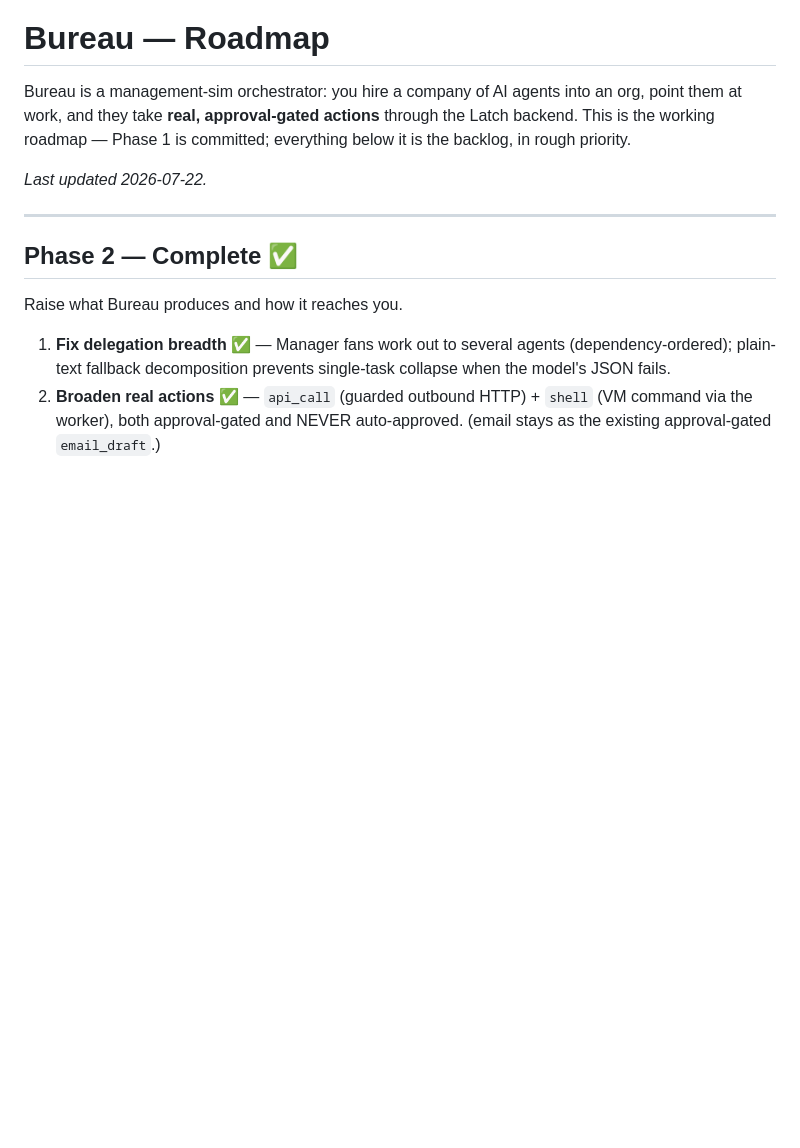
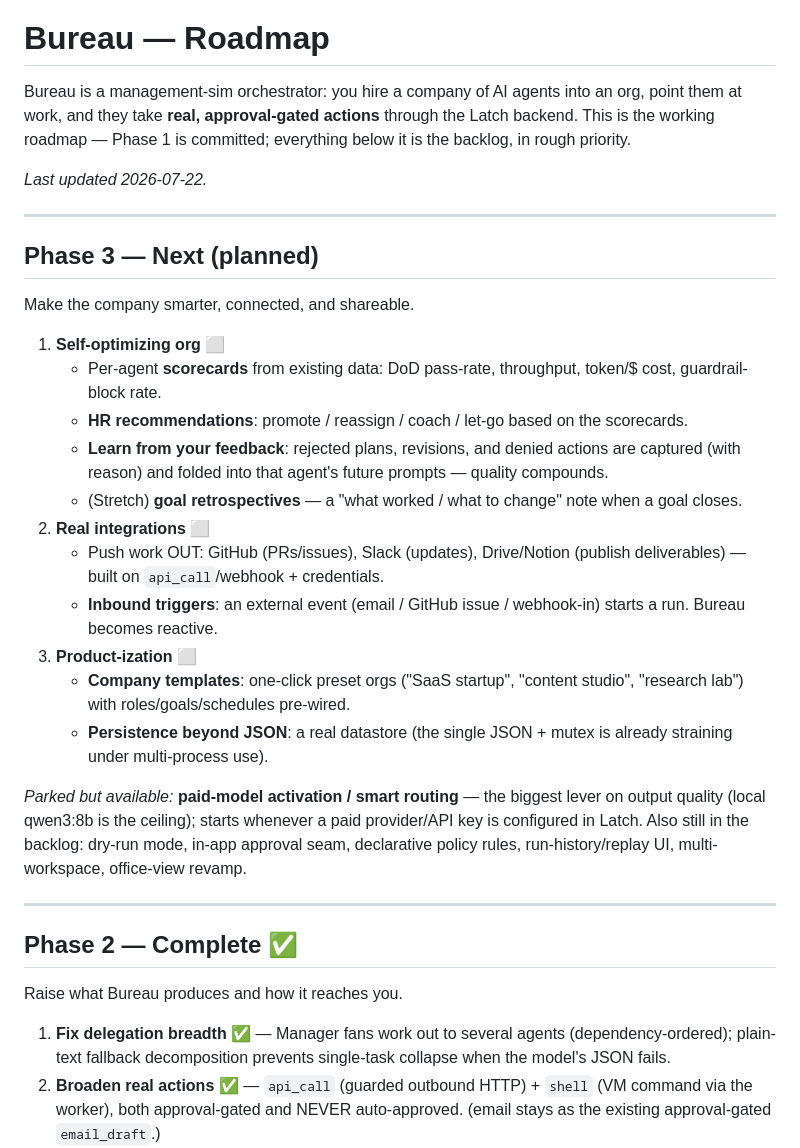
Before and after one commit to joergensentroels/Bureau, a Markdown page: ROADMAP.md, the part around the change. Rendered like a GitHub page; blank space fills up the shorter version.

Commit message:
Roadmap: plan Phase 3 (self-optimizing org, real integrations, product-ization)
Paid-model activation parked until a provider/API key is configured. Co-Authored-By: Claude Opus 4.8 <noreply@anthropic.com>

```diff
--- a/ROADMAP.md
+++ b/ROADMAP.md
@@ -5,6 +5,26 @@ them at work, and they take **real, approval-gated actions** through the Latch b
 the working roadmap — Phase 1 is committed; everything below it is the backlog, in rough priority.
 
 _Last updated 2026-07-22._
+
+---
+
+## Phase 3 — Next (planned)
+
+Make the company smarter, connected, and shareable.
+
+1. **Self-optimizing org** ⬜
+   - Per-agent **scorecards** from existing data: DoD pass-rate, throughput, token/$ cost, guardrail-block rate.
+   - **HR recommendations**: promote / reassign / coach / let-go based on the scorecards.
+   - **Learn from your feedback**: rejected plans, revisions, and denied actions are captured (with reason) and folded into that agent's future prompts — quality compounds.
+   - (Stretch) **goal retrospectives** — a "what worked / what to change" note when a goal closes.
+2. **Real integrations** ⬜
+   - Push work OUT: GitHub (PRs/issues), Slack (updates), Drive/Notion (publish deliverables) — built on `api_call`/webhook + credentials.
+   - **Inbound triggers**: an external event (email / GitHub issue / webhook-in) starts a run. Bureau becomes reactive.
+3. **Product-ization** ⬜
+   - **Company templates**: one-click preset orgs ("SaaS startup", "content studio", "research lab") with roles/goals/schedules pre-wired.
+   - **Persistence beyond JSON**: a real datastore (the single JSON + mutex is already straining under multi-process use).
+
+_Parked but available:_ **paid-model activation / smart routing** — the biggest lever on output quality (local qwen3:8b is the ceiling); starts whenever a paid provider/API key is configured in Latch. Also still in the backlog: dry-run mode, in-app approval seam, declarative policy rules, run-history/replay UI, multi-workspace, office-view revamp.
 
 ---
 
```
